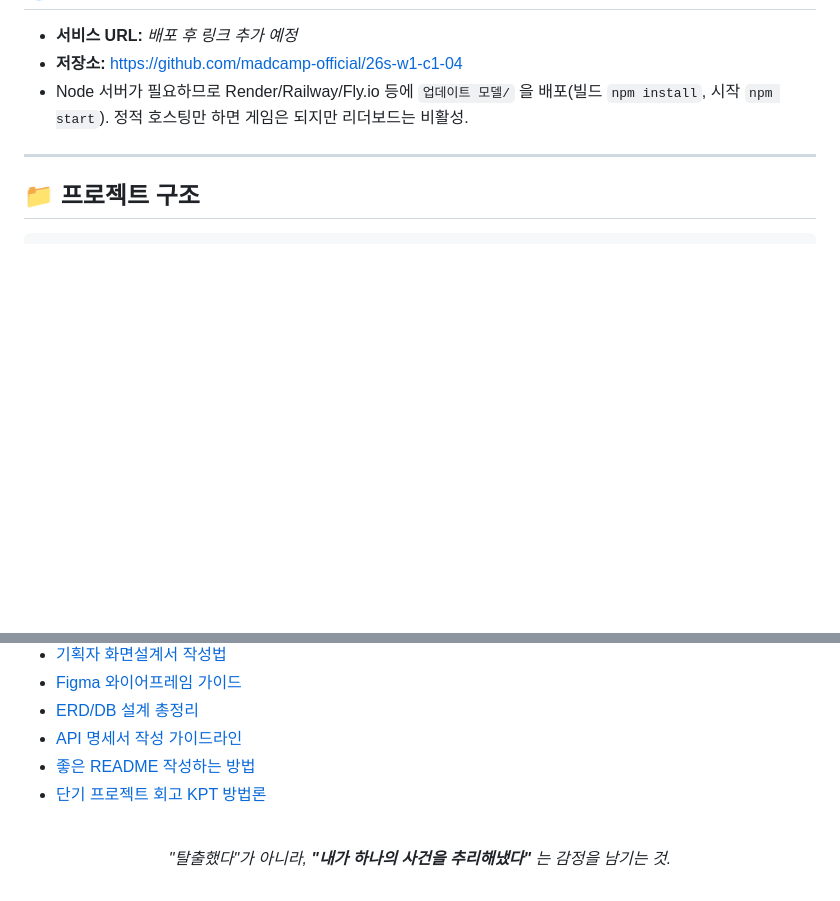
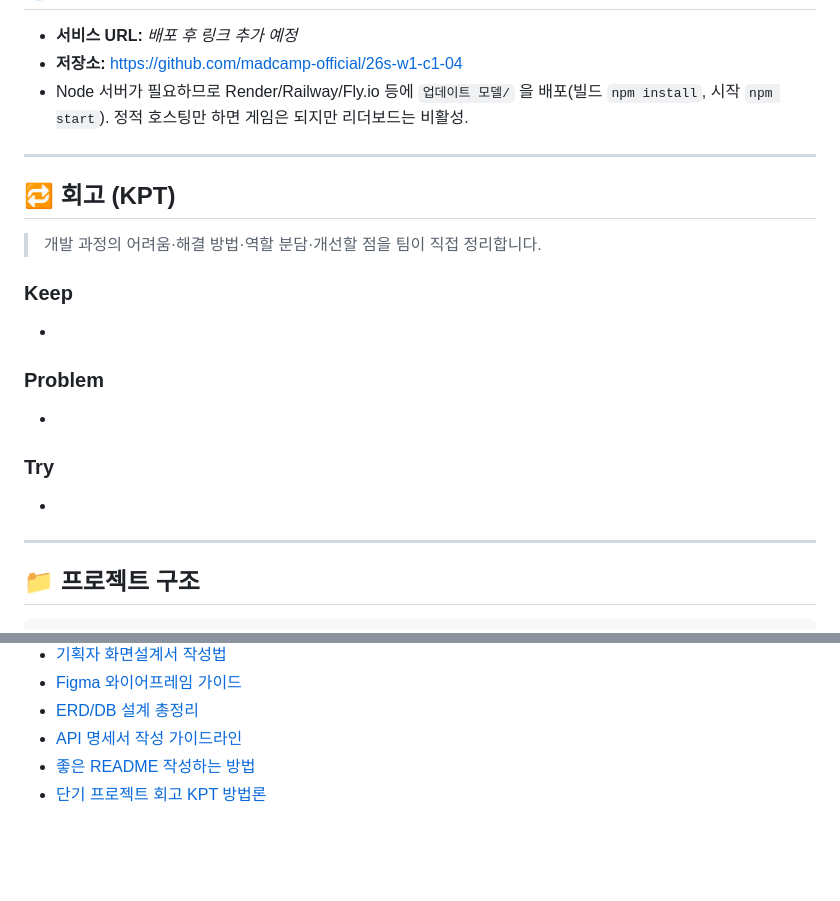
Before and after one commit to madcamp-official/26s-w1-c1-04, a Markdown page: README.md, 2 parts joined by grey strips. GitHub-like rendering; blank space fills up the shorter version.

Commit message:
README 수정

````diff
--- a/README.md
+++ b/README.md
@@ -148,6 +148,24 @@ npm start          # → http://localhost:3000
 
 ---
 
+## 🔁 회고 (KPT)
+
+> 개발 과정의 어려움·해결 방법·역할 분담·개선할 점을 팀이 직접 정리합니다.
+
+### Keep
+
+-
+
+### Problem
+
+-
+
+### Try
+
+-
+
+---
+
 ## 📁 프로젝트 구조
 
 ```
@@ -176,10 +194,3 @@ npm start          # → http://localhost:3000
 - [API 명세서 작성 가이드라인](https://velog.io/@sebinChu/BackEnd-API-%EB%AA%85%EC%84%B8%EC%84%9C-%EC%9E%91%EC%84%B1-%EA%B0%80%EC%9D%B4%EB%93%9C-%EB%9D%BC%EC%9D%B8)
 - [좋은 README 작성하는 방법](https://velog.io/@sabo/good-readme)
 - [단기 프로젝트 회고 KPT 방법론](https://velog.io/@habwa/%EB%8B%A8%EA%B8%B0-%ED%94%84%EB%A1%9C%EC%A0%9D%ED%8A%B8-%ED%9A%8C%EA%B3%A0-KPT-%EB%B0%A9%EB%B2%95%EB%A1%A0)
-
-<div align="center">
-<br>
-
-*"탈출했다"가 아니라, **"내가 하나의 사건을 추리해냈다"** 는 감정을 남기는 것.*
-
-</div>
````
